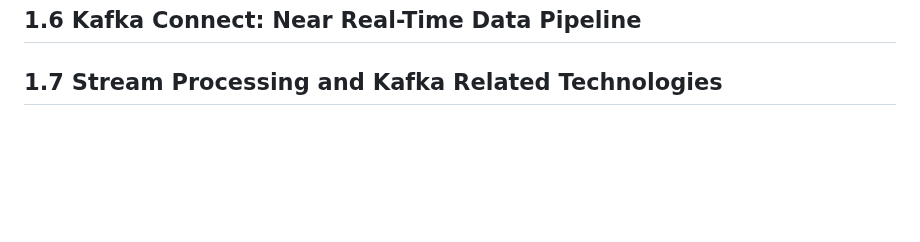
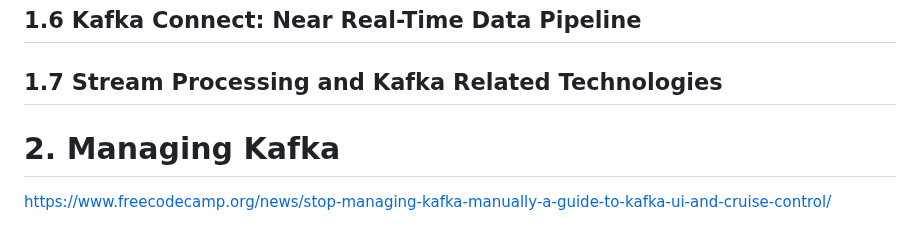
Before and after one commit to ggmartins/training, a Markdown page: kafka/README.md, the part around the change. Rendered like a GitHub page; blank space fills up the shorter version.

Commit message:
kafka bootcamp link

```diff
--- a/kafka/README.md
+++ b/kafka/README.md
@@ -105,3 +105,7 @@ Slots (offset) in the partition that holds the messages
 ## 1.6 Kafka Connect: Near Real-Time Data Pipeline
 
 ## 1.7 Stream Processing and Kafka Related Technologies
+
+# 2. Managing Kafka
+
+https://www.freecodecamp.org/news/stop-managing-kafka-manually-a-guide-to-kafka-ui-and-cruise-control/
```
